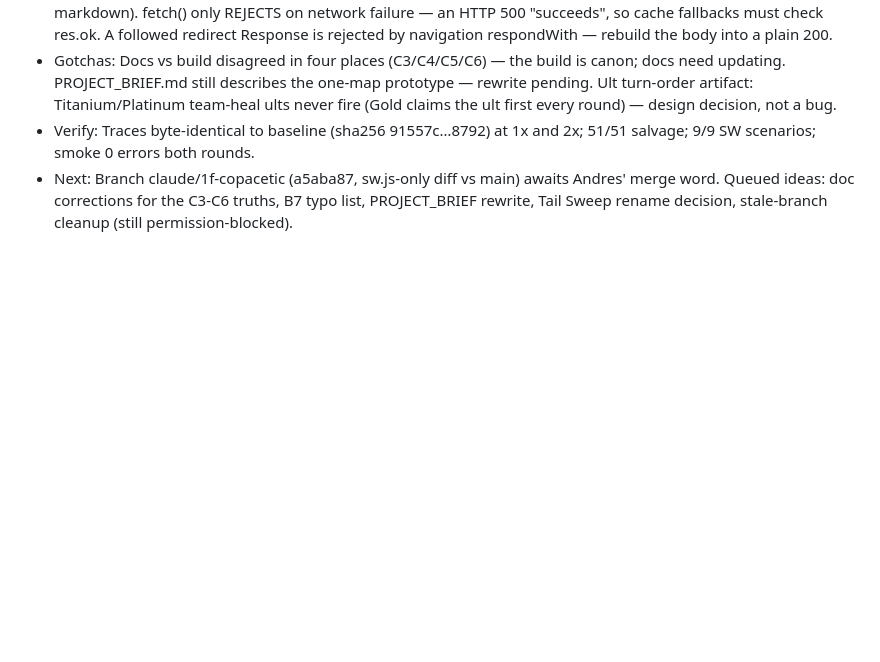
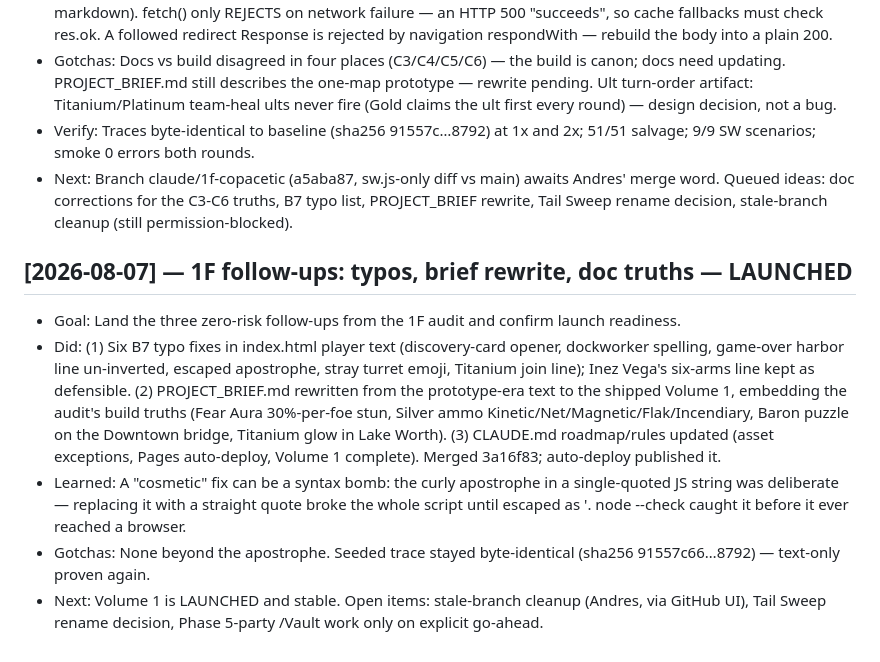
Before and after one commit to andjaccep-letscreate/Salt-and-Diesel-The-ballad-of-ocean-breeze, a Markdown page: docs/session-log.md, the part around the change. GitHub-like rendering; blank space fills up the shorter version.

Commit message:
docs: session log — 1F follow-ups
Co-Authored-By: Claude Fable 5 <noreply@anthropic.com>
Claude-Session: https://claude.ai/code/session_01SbpjHybJXAP4YwfM33Sx2f

```diff
--- a/docs/session-log.md
+++ b/docs/session-log.md
@@ -509,3 +509,26 @@ Beginner-friendly on purpose — see `CLAUDE.md` for the format and rules.
            awaits Andres' merge word. Queued ideas: doc corrections for the
            C3-C6 truths, B7 typo list, PROJECT_BRIEF rewrite, Tail Sweep
            rename decision, stale-branch cleanup (still permission-blocked).
+
+## [2026-08-07] — 1F follow-ups: typos, brief rewrite, doc truths — LAUNCHED
+- Goal:    Land the three zero-risk follow-ups from the 1F audit and confirm
+           launch readiness.
+- Did:     (1) Six B7 typo fixes in index.html player text (discovery-card
+           opener, dockworker spelling, game-over harbor line un-inverted,
+           escaped apostrophe, stray turret emoji, Titanium join line);
+           Inez Vega's six-arms line kept as defensible. (2) PROJECT_BRIEF.md
+           rewritten from the prototype-era text to the shipped Volume 1,
+           embedding the audit's build truths (Fear Aura 30%-per-foe stun,
+           Silver ammo Kinetic/Net/Magnetic/Flak/Incendiary, Baron puzzle on
+           the Downtown bridge, Titanium glow in Lake Worth). (3) CLAUDE.md
+           roadmap/rules updated (asset exceptions, Pages auto-deploy,
+           Volume 1 complete). Merged 3a16f83; auto-deploy published it.
+- Learned: A "cosmetic" fix can be a syntax bomb: the curly apostrophe in a
+           single-quoted JS string was deliberate — replacing it with a
+           straight quote broke the whole script until escaped as \'.
+           node --check caught it before it ever reached a browser.
+- Gotchas: None beyond the apostrophe. Seeded trace stayed byte-identical
+           (sha256 91557c66…8792) — text-only proven again.
+- Next:    Volume 1 is LAUNCHED and stable. Open items: stale-branch cleanup
+           (Andres, via GitHub UI), Tail Sweep rename decision, Phase 5-party
+           /Vault work only on explicit go-ahead.
```
